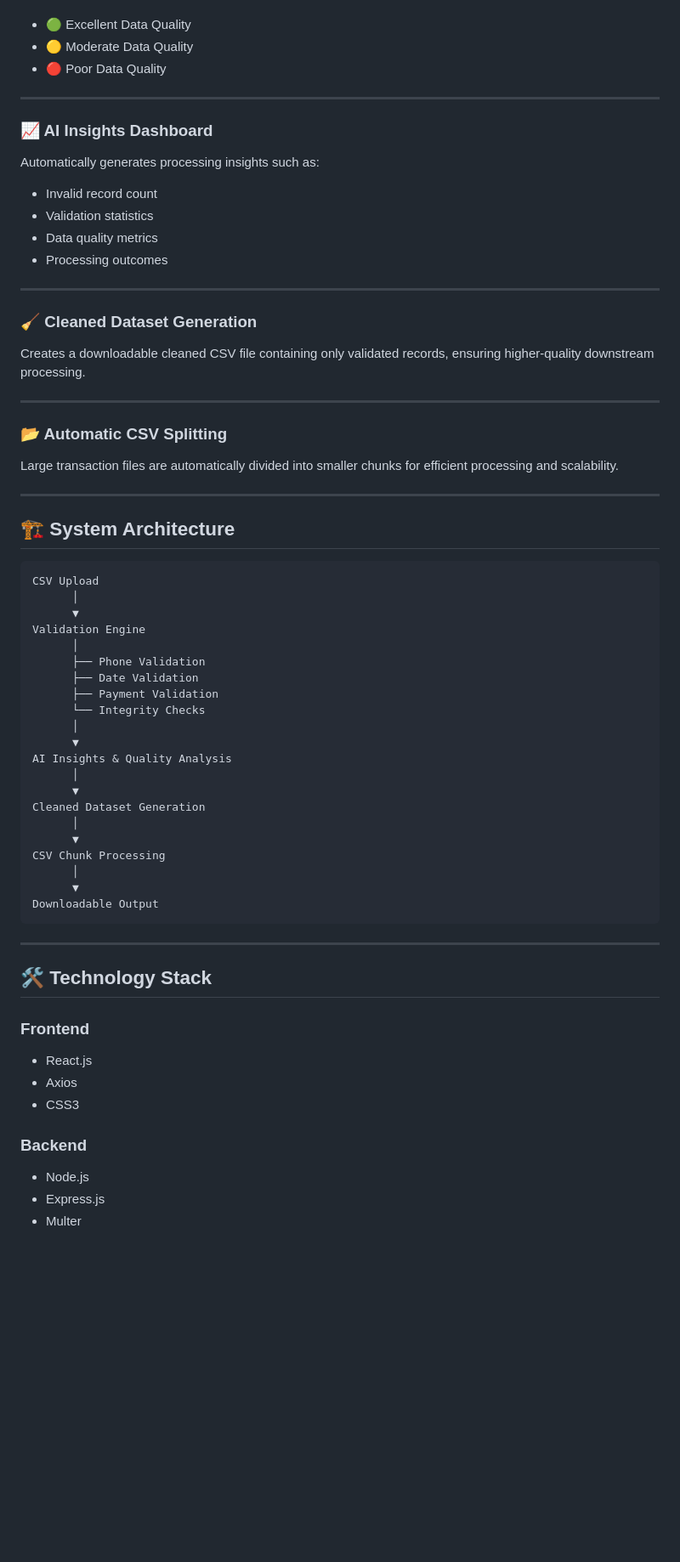
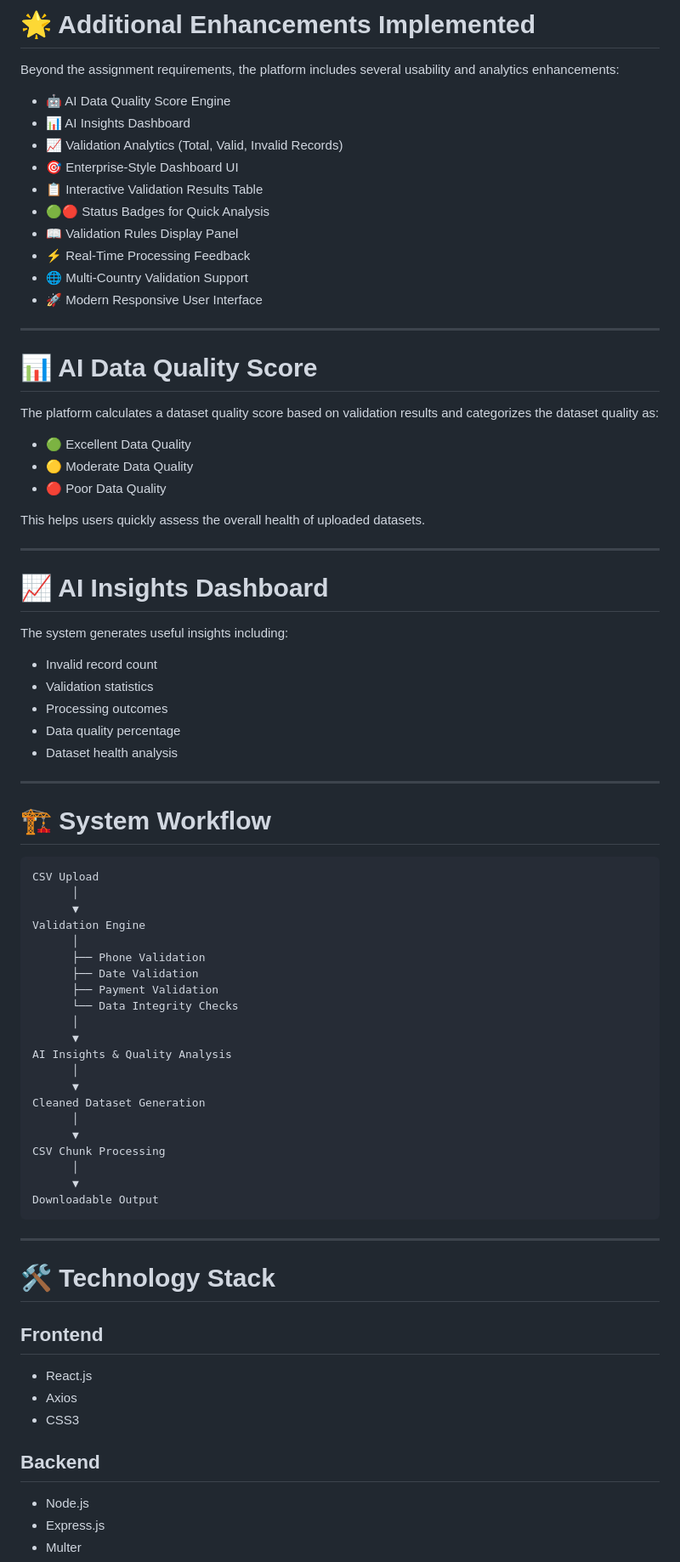
Before and after one commit to Aartigarg446/xeno-data-validator, a Markdown page: README.md, the part around one of its changes. Shown at 85% size. Rendered like a GitHub page; blank space fills up the shorter version.

````diff
--- a/README.md
+++ b/README.md
@@ -63,34 +84,45 @@ Examples:
+# 🌟 Additional Enhancements Implemented
+
+Beyond the assignment requirements, the platform includes several usability and analytics enhancements:
+
+* 🤖 AI Data Quality Score Engine
+* 📊 AI Insights Dashboard
+* 📈 Validation Analytics (Total, Valid, Invalid Records)
+* 🎯 Enterprise-Style Dashboard UI
+* 📋 Interactive Validation Results Table
+* 🟢🔴 Status Badges for Quick Analysis
+* 📖 Validation Rules Display Panel
+* ⚡ Real-Time Processing Feedback
+* 🌐 Multi-Country Validation Support
+* 🚀 Modern Responsive User Interface
+
+---
+
+# 📊 AI Data Quality Score
+
+The platform calculates a dataset quality score based on validation results and categorizes the dataset quality as:
 
 * 🟢 Excellent Data Quality
 * 🟡 Moderate Data Quality
 * 🔴 Poor Data Quality
 
+This helps users quickly assess the overall health of uploaded datasets.
+
 ---
 
-### 📈 AI Insights Dashboard
+# 📈 AI Insights Dashboard
 
-Automatically generates processing insights such as:
+The system generates useful insights including:
 
 * Invalid record count
 * Validation statistics
-* Data quality metrics
 * Processing outcomes
+* Data quality percentage
+* Dataset health analysis
 
 ---
 
-### 🧹 Cleaned Dataset Generation
-
-Creates a downloadable cleaned CSV file containing only validated records, ensuring higher-quality downstream processing.
-
----
-
-### 📂 Automatic CSV Splitting
-
-Large transaction files are automatically divided into smaller chunks for efficient processing and scalability.
-
----
-
-## 🏗️ System Architecture
+# 🏗️ System Workflow
 
 ```text
 CSV Upload
@@ -101,7 +133,7 @@ Validation Engine
       ├── Phone Validation
       ├── Date Validation
       ├── Payment Validation
-      └── Integrity Checks
+      └── Data Integrity Checks
       │
       ▼
 AI Insights & Quality Analysis
@@ -118,15 +150,15 @@ Downloadable Output
 
 ---
 
-## 🛠️ Technology Stack
+# 🛠️ Technology Stack
 
-### Frontend
+## Frontend
 
 * React.js
 * Axios
 * CSS3
 
-### Backend
+## Backend
 
 * Node.js
 * Express.js
````
Also changed, not shown: other parts of README.md (+62 -37 lines).
